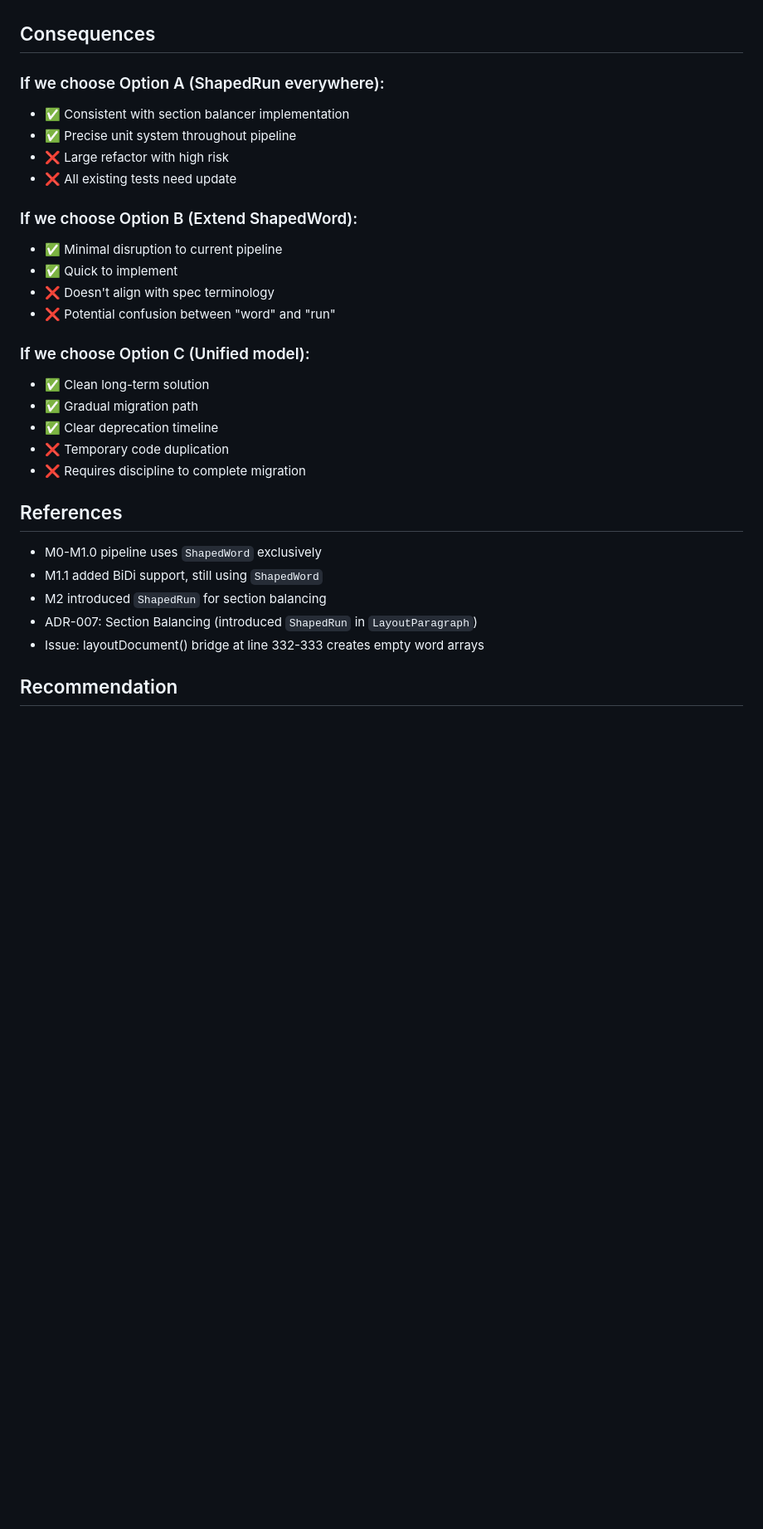
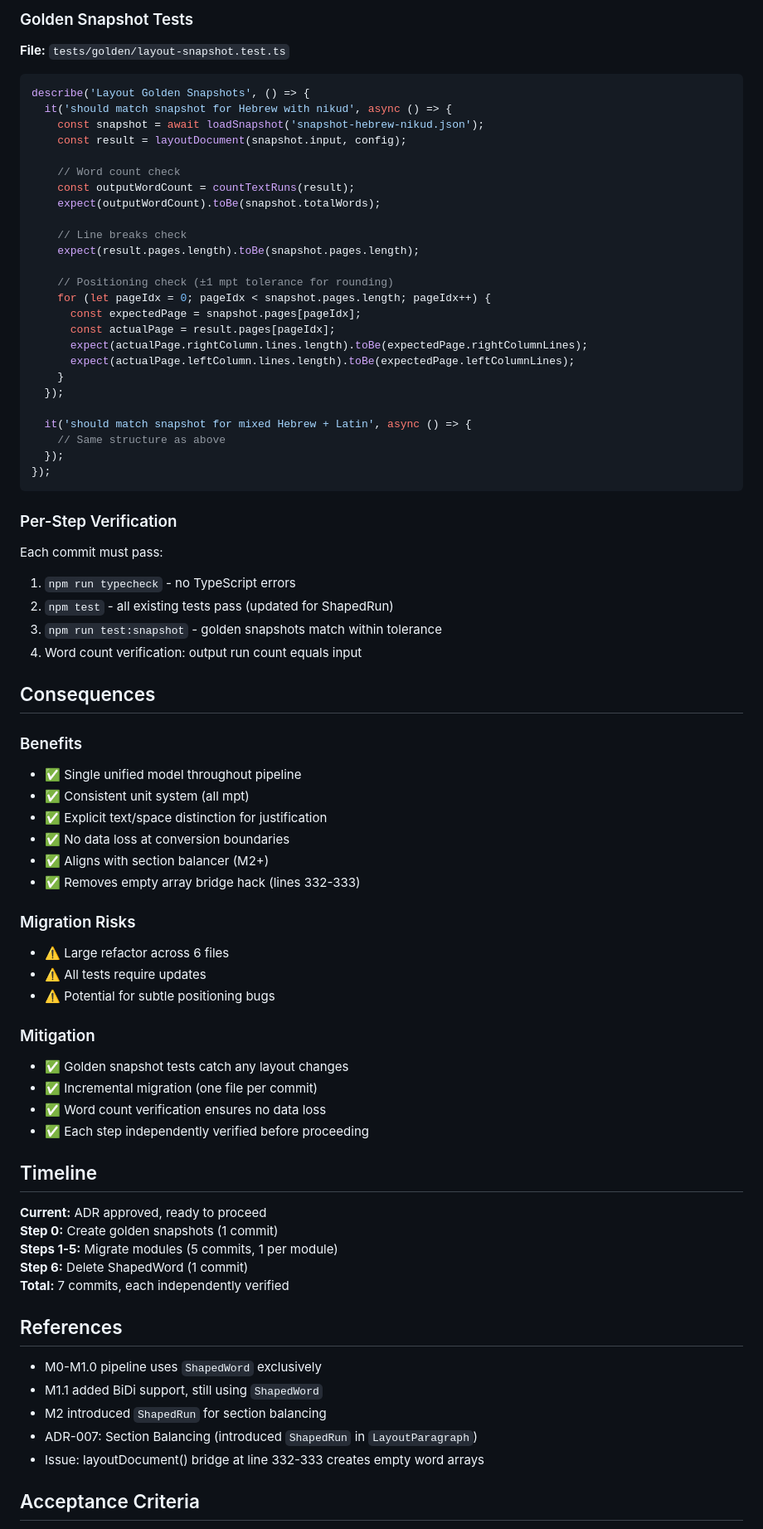
Before and after one commit to sh5616107/hebrew-layout-engine, a Markdown page: engine/docs/ADR-008-line-content-model.md, the part around one of its changes. Shown at 83% size. Drawn GitHub-style; blank space fills up the shorter version.

````diff
--- a/engine/docs/ADR-008-line-content-model.md
+++ b/engine/docs/ADR-008-line-content-model.md
@@ -218,24 +305,71 @@ export interface ShapedContent {
+### Golden Snapshot Tests
+
+**File:** `tests/golden/layout-snapshot.test.ts`
+
+```typescript
+describe('Layout Golden Snapshots', () => {
+  it('should match snapshot for Hebrew with nikud', async () => {
+    const snapshot = await loadSnapshot('snapshot-hebrew-nikud.json');
+    const result = layoutDocument(snapshot.input, config);
+
+    // Word count check
+    const outputWordCount = countTextRuns(result);
+    expect(outputWordCount).toBe(snapshot.totalWords);
+
+    // Line breaks check
+    expect(result.pages.length).toBe(snapshot.pages.length);
+
+    // Positioning check (±1 mpt tolerance for rounding)
+    for (let pageIdx = 0; pageIdx < snapshot.pages.length; pageIdx++) {
+      const expectedPage = snapshot.pages[pageIdx];
+      const actualPage = result.pages[pageIdx];
+      expect(actualPage.rightColumn.lines.length).toBe(expectedPage.rightColumnLines);
+      expect(actualPage.leftColumn.lines.length).toBe(expectedPage.leftColumnLines);
+    }
+  });
+
+  it('should match snapshot for mixed Hebrew + Latin', async () => {
+    // Same structure as above
+  });
+});
+```
+
+### Per-Step Verification
+
+Each commit must pass:
+1. `npm run typecheck` - no TypeScript errors
+2. `npm test` - all existing tests pass (updated for ShapedRun)
+3. `npm run test:snapshot` - golden snapshots match within tolerance
+4. Word count verification: output run count equals input
 
 ## Consequences
 
-### If we choose Option A (ShapedRun everywhere):
-- ✅ Consistent with section balancer implementation
-- ✅ Precise unit system throughout pipeline
-- ❌ Large refactor with high risk
-- ❌ All existing tests need update
+### Benefits
+- ✅ Single unified model throughout pipeline
+- ✅ Consistent unit system (all mpt)
+- ✅ Explicit text/space distinction for justification
+- ✅ No data loss at conversion boundaries
+- ✅ Aligns with section balancer (M2+)
+- ✅ Removes empty array bridge hack (lines 332-333)
 
-### If we choose Option B (Extend ShapedWord):
-- ✅ Minimal disruption to current pipeline
-- ✅ Quick to implement
-- ❌ Doesn't align with spec terminology
-- ❌ Potential confusion between "word" and "run"
+### Migration Risks
+- ⚠️ Large refactor across 6 files
+- ⚠️ All tests require updates
+- ⚠️ Potential for subtle positioning bugs
 
-### If we choose Option C (Unified model):
-- ✅ Clean long-term solution
-- ✅ Gradual migration path
-- ✅ Clear deprecation timeline
-- ❌ Temporary code duplication
-- ❌ Requires discipline to complete migration
+### Mitigation
+- ✅ Golden snapshot tests catch any layout changes
+- ✅ Incremental migration (one file per commit)
+- ✅ Word count verification ensures no data loss
+- ✅ Each step independently verified before proceeding
+
+## Timeline
+
+**Current:** ADR approved, ready to proceed
+**Step 0:** Create golden snapshots (1 commit)
+**Steps 1-5:** Migrate modules (5 commits, 1 per module)
+**Step 6:** Delete ShapedWord (1 commit)
+**Total:** 7 commits, each independently verified
 
 ## References
 
@@ -245,5 +379,5 @@ export interface ShapedContent {
 - ADR-007: Section Balancing (introduced `ShapedRun` in `LayoutParagraph`)
 - Issue: layoutDocument() bridge at line 332-333 creates empty word arrays
 
-## Recommendation
+## Acceptance Criteria
 
````
Also changed, not shown: other parts of engine/docs/ADR-008-line-content-model.md (+185 -107 lines).
